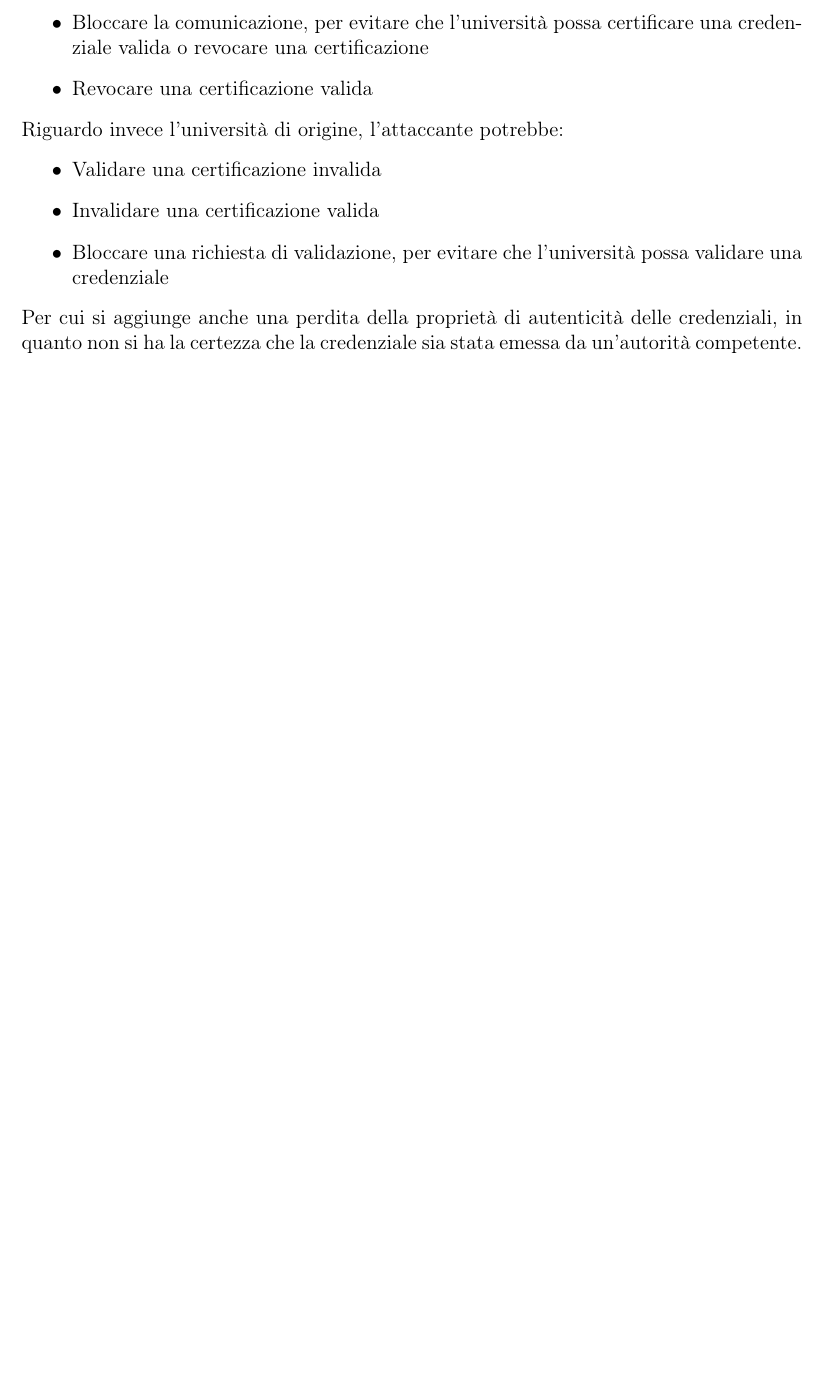
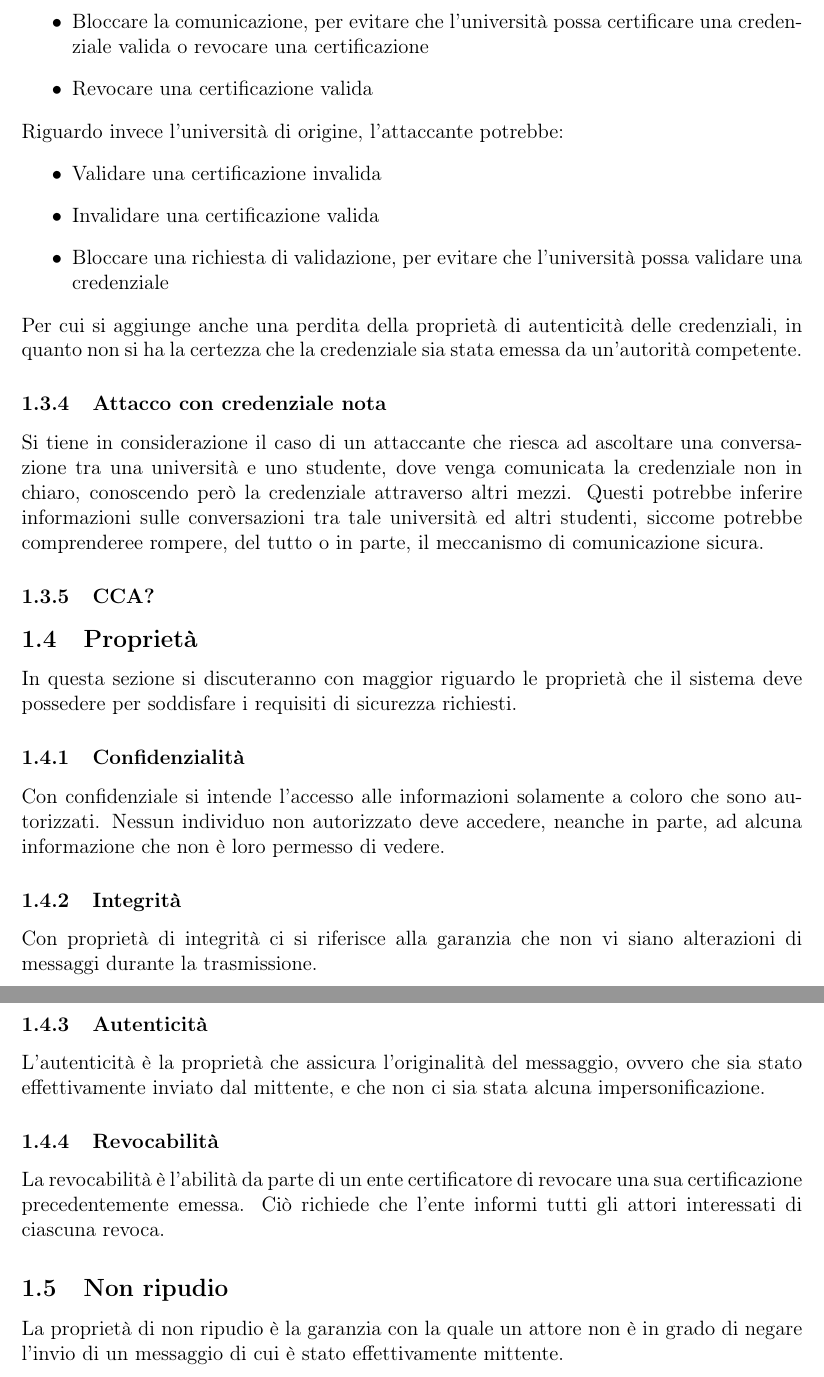
Before and after one commit to Dacu02/APS_project_G9, a LaTeX document (APS_project.tex): part of page 6 of 9 before the commit and two parts of pages 6 and 7 of 10 after it, the two joined at a grey line, cut so that both start at the same text, the shorter picture padded with empty space. Compiled offline with pdfLaTeX.

Commit message:
Revisit
Remind di aggiungere:
+ Nell'uml conviene considerare include tra emissione e certificazione, e tra invio e validazione
+ Considerare attaccanti con stesse risorse ma capacità diffenreti (coppia plain cipher, oracoli)

```diff
--- a/APS_project.tex
+++ b/APS_project.tex
@@ -113,7 +113,23 @@ Riguardo invece l'università di origine, l'attaccante potrebbe:
     \item Bloccare una richiesta di validazione, per evitare che l'università possa validare una credenziale
 \end{itemize}
 Per cui si aggiunge anche una perdita della proprietà di autenticità delle credenziali, in quanto non si ha la certezza che la credenziale sia stata emessa da un'autorità competente.
-
+\subsubsection{Attacco con credenziale nota}
+Si tiene in considerazione il caso di un attaccante che riesca ad ascoltare una conversazione tra una università e uno studente, dove venga comunicata la credenziale non in chiaro, conoscendo però la credenziale attraverso altri mezzi. Questi potrebbe inferire informazioni sulle conversazioni tra tale università ed altri studenti, siccome potrebbe comprenderee rompere, del tutto o in parte, il meccanismo di comunicazione sicura.
+\subsubsection{CCA?}
+\subsection{Proprietà}
+In questa sezione si discuteranno con maggior riguardo le proprietà che il sistema deve possedere per soddisfare i requisiti di sicurezza richiesti.
+\subsubsection{Confidenzialità}
+Con confidenziale si intende l'accesso alle informazioni solamente a coloro che sono autorizzati. Nessun individuo non autorizzato deve accedere, neanche in parte, ad alcuna informazione che non è loro permesso di vedere.
+\subsubsection{Integrità}
+Con proprietà di integrità ci si riferisce alla garanzia che non vi siano alterazioni di messaggi durante la trasmissione.
+\subsubsection{Autenticità}
+L'autenticità è la proprietà che assicura l'originalità del messaggio, ovvero che sia stato effettivamente inviato dal mittente, e che non ci sia stata alcuna impersonificazione.
+\subsubsection{Revocabilità}
+La revocabilità è l'abilità da parte di un ente certificatore di revocare una sua certificazione precedentemente emessa. Ciò richiede che l'ente informi tutti gli attori interessati di ciascuna revoca.
+\subsection{Non ripudio}
+La proprietà di non ripudio è la garanzia con la quale un attore non è in grado di negare l'invio di un messaggio di cui è stato effettivamente mittente.
+\newpage
+\section{WP 2}
 \subsection{Definizioni formali}
 In questa sezione riportiamo le definizioni formali delle proprietà predentemente citate.
 \newline
```
Also changed, not shown: APS_project.pdf (deleted), APS_project.tex (26 more changed lines), 6 other files.
